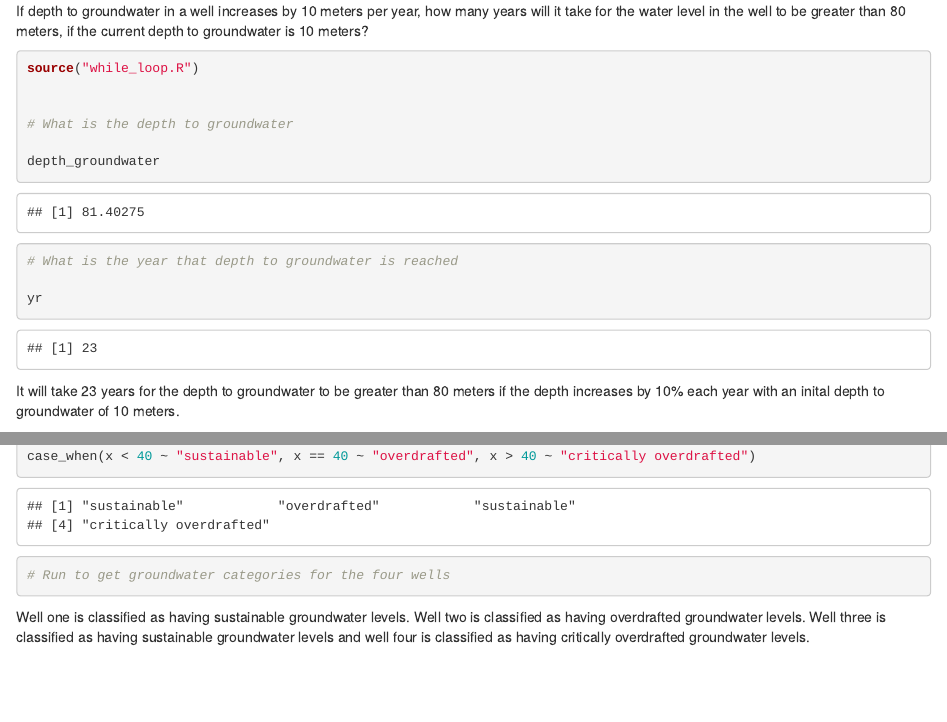
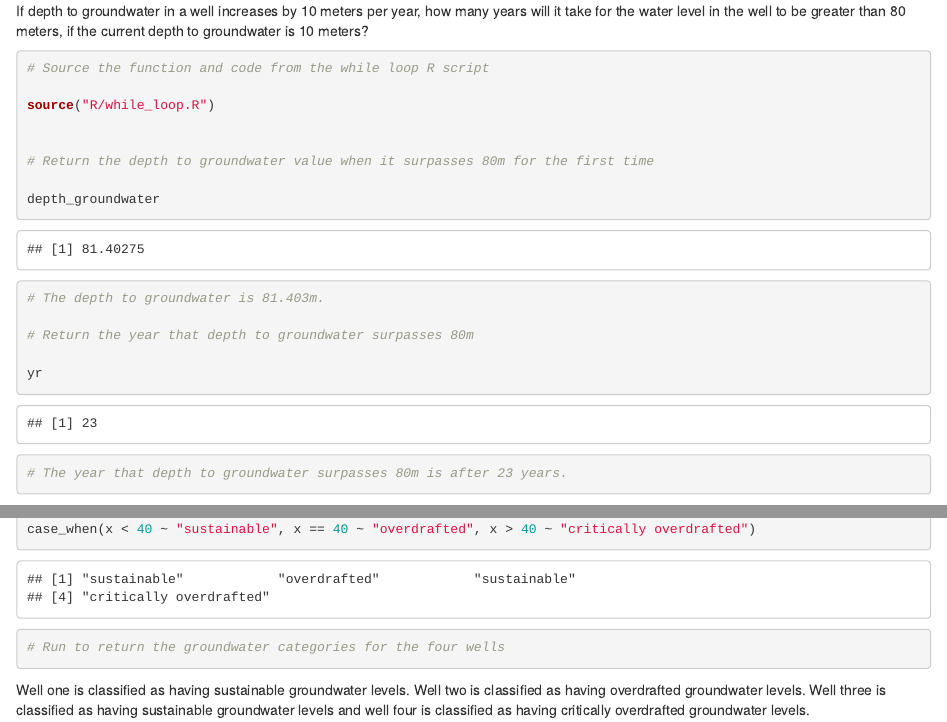
Before and after one commit to Annika-Leiby/Computing, an R Markdown document (assignments/3/assignment_3_leiby.Rmd): the page in a window 1100 px wide, from 210 px down, and a second part further down, joined at a grey line. The pictures show the output file assignments/3/assignment_3_leiby.html that the author committed with the source, opened offline.

Commit message:
assignment 3 updated

````diff
--- a/assignments/3/assignment_3_leiby.Rmd
+++ b/assignments/3/assignment_3_leiby.Rmd
@@ -22,20 +22,26 @@ If depth to groundwater in a well increases by 10 meters per year, how many year
 
 ```{r}
 
-source("while_loop.R")
+# Source the function and code from the while loop R script
+
+source("R/while_loop.R")
 
 
-# What is the depth to groundwater
+# Return the depth to groundwater value when it surpasses 80m for the first time
 
 depth_groundwater
 
-# What is the year that depth to groundwater is reached
+# The depth to groundwater is 81.403m.
+
+# Return the year that depth to groundwater surpasses 80m
 
 yr
 
+# The year that depth to groundwater surpasses 80m is after 23 years.
+
 ```
 
- It will take 23 years for the depth to groundwater to be greater than 80 meters if the depth increases by 10% each year with an inital depth to groundwater of 10 meters.
+It will take 23 years for the depth to groundwater to be greater than 80 meters if the depth increases by 10% each year with an inital depth to groundwater of 10 meters.
 
 
 ### Case When:
@@ -47,14 +53,14 @@ You have four wells with  different depths to groundwater. Well one has a depth
 ```{r}
 
 # Set up the well depth inputs
+
 x =c(35,40,26,79)
-
 
 # Set up the case when function with the groundwater category that is returned based on a given well depth input
 
 case_when(x < 40 ~ "sustainable", x == 40 ~ "overdrafted", x > 40 ~ "critically overdrafted")
 
-# Run to get groundwater categories for the four wells
+# Run to return the groundwater categories for the four wells
 
 ```
 
````
Also changed, not shown: assignments/3/R/case_when.R (renamed from assignments/3/case_when.R, +1 -0 lines), assignments/3/R/while_loop.R (renamed from assignments/3/while_loop.R), assignments/3/assignment_3_leiby.html, 2 other files.
